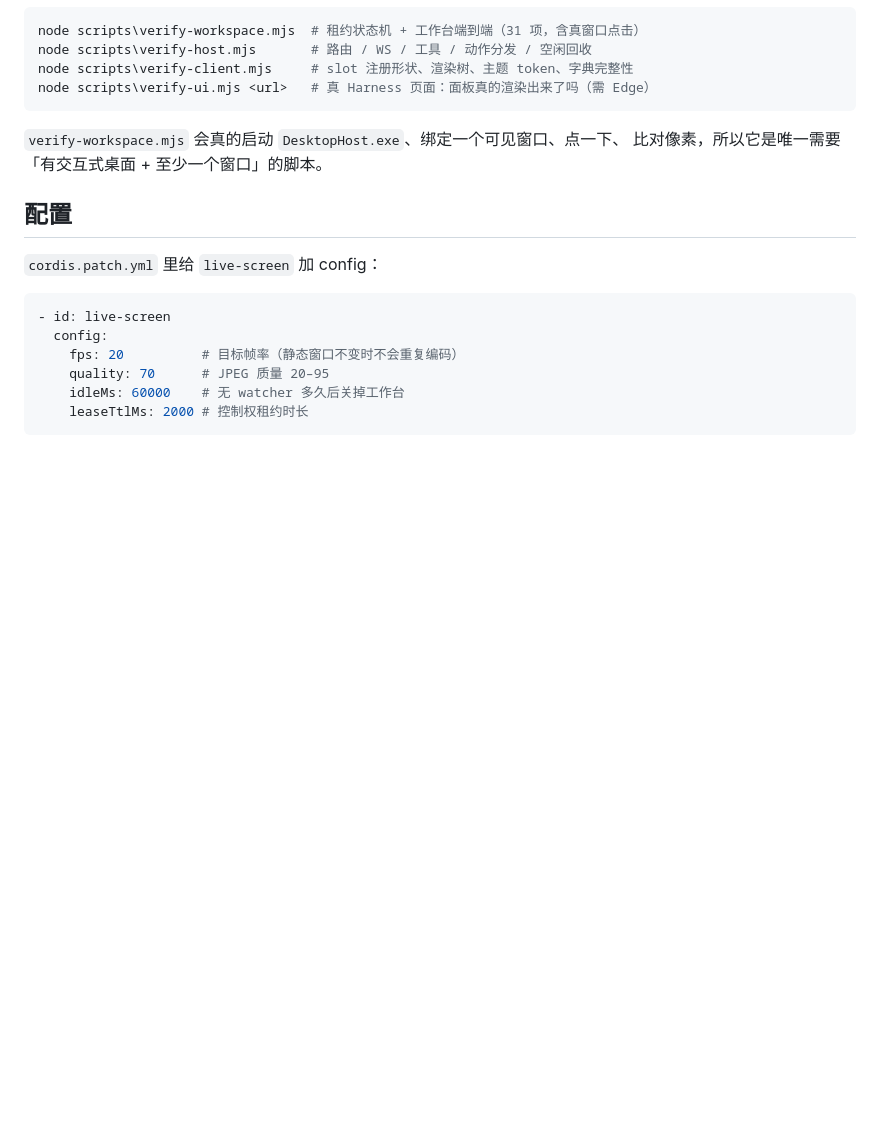
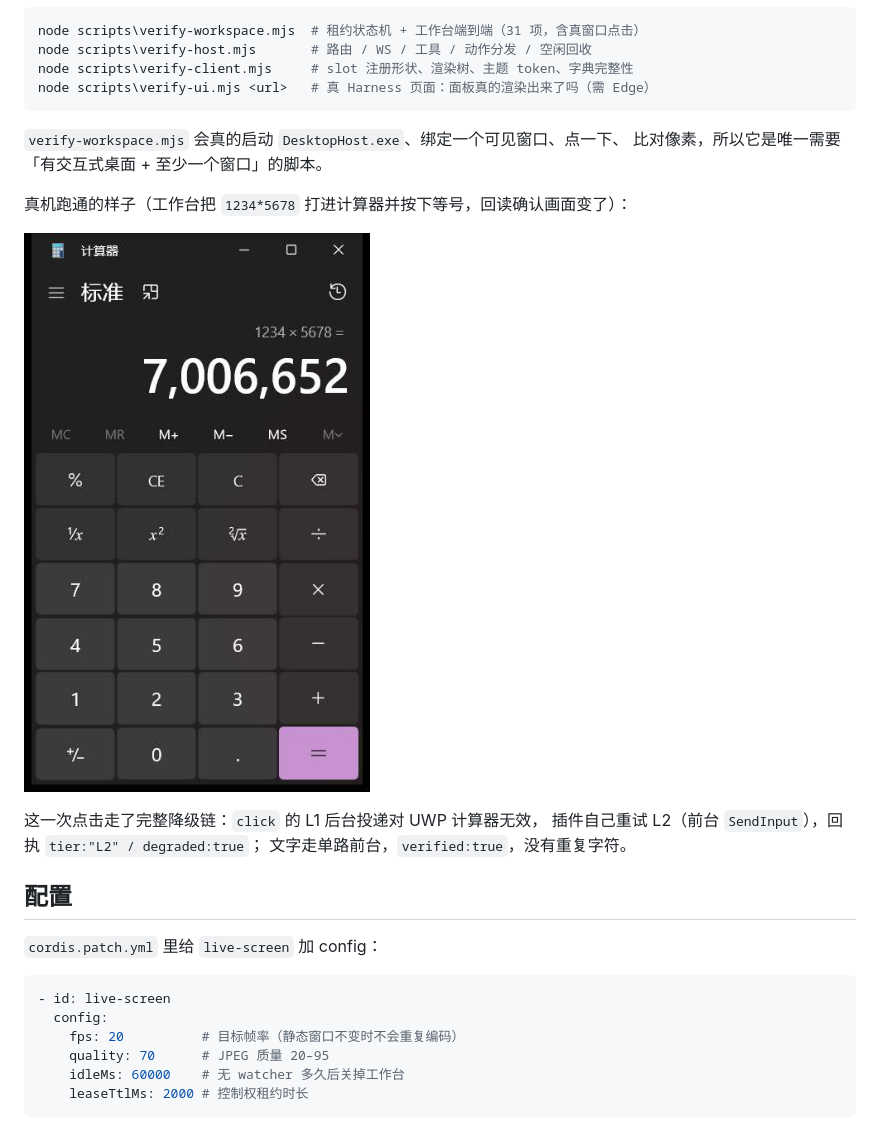
Before and after one commit to Lcxy0316/dsh-live-screen, a Markdown page: README.md, the part around the change. Drawn GitHub-style; pictures changed too: docs/demo.png (added); blank space fills up the shorter version.

Commit message:
docs: show the verified end-to-end run
Adds a real window capture of the calculator after the workspaces did the
whole job: L1 click missed (UWP ignores WM_LBUTTONDOWN), the plugin
degraded to L2 on its own, text went through the single foreground path,
and the readback confirmed the frame changed. Result 7,006,652.

```diff
--- a/README.md
+++ b/README.md
@@ -130,6 +130,14 @@ node scripts\verify-ui.mjs <url>   # 真 Harness 页面：面板真的渲染出
 `verify-workspace.mjs` 会真的启动 `DesktopHost.exe`、绑定一个可见窗口、点一下、
 比对像素，所以它是唯一需要「有交互式桌面 + 至少一个窗口」的脚本。
 
+真机跑通的样子（工作台把 `1234*5678` 打进计算器并按下等号，回读确认画面变了）：
+
+![点按钮 + 输入 + 回车，结果 7,006,652](docs/demo.png)
+
+这一次点击走了完整降级链：`click` 的 L1 后台投递对 UWP 计算器无效，
+插件自己重试 L2（前台 `SendInput`），回执 `tier:"L2" / degraded:true`；
+文字走单路前台，`verified:true`，没有重复字符。
+
 ## 配置
 
 `cordis.patch.yml` 里给 `live-screen` 加 config：
```
